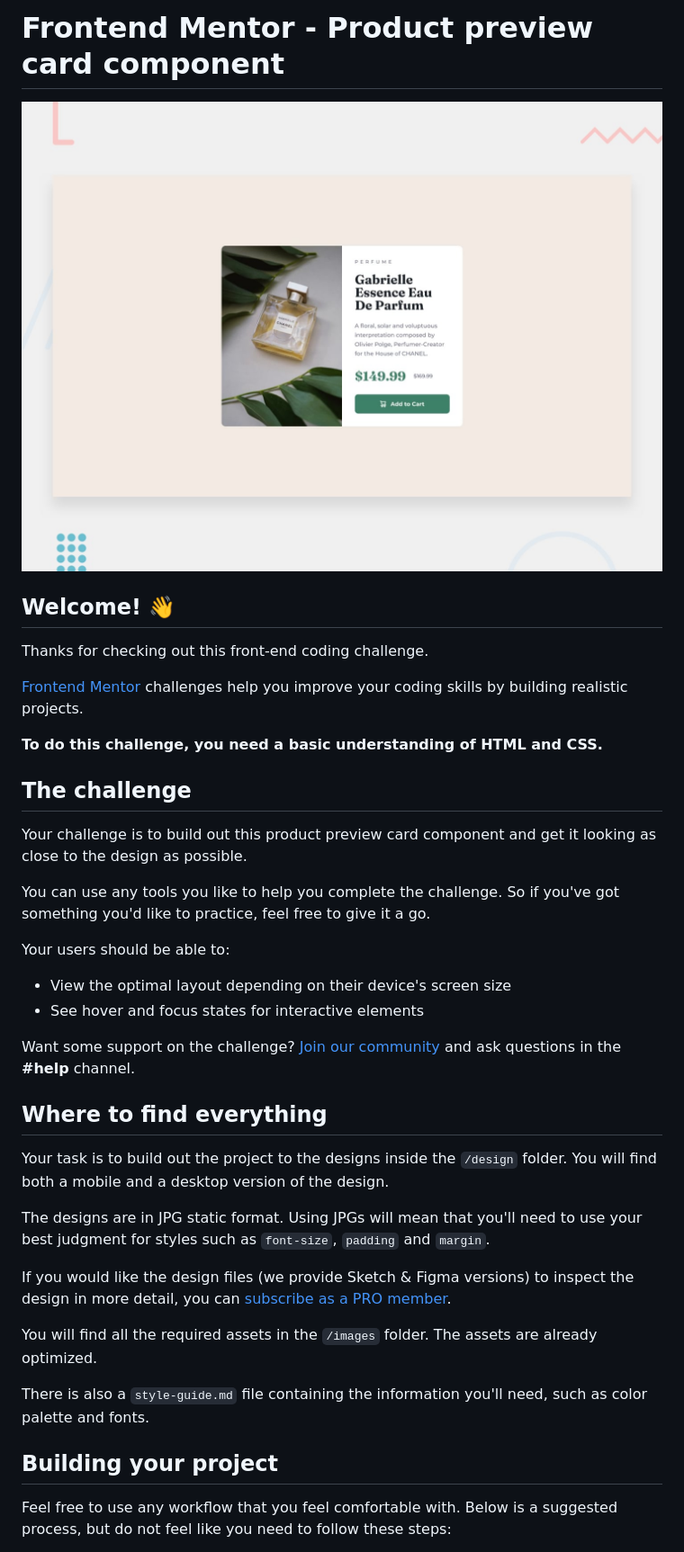
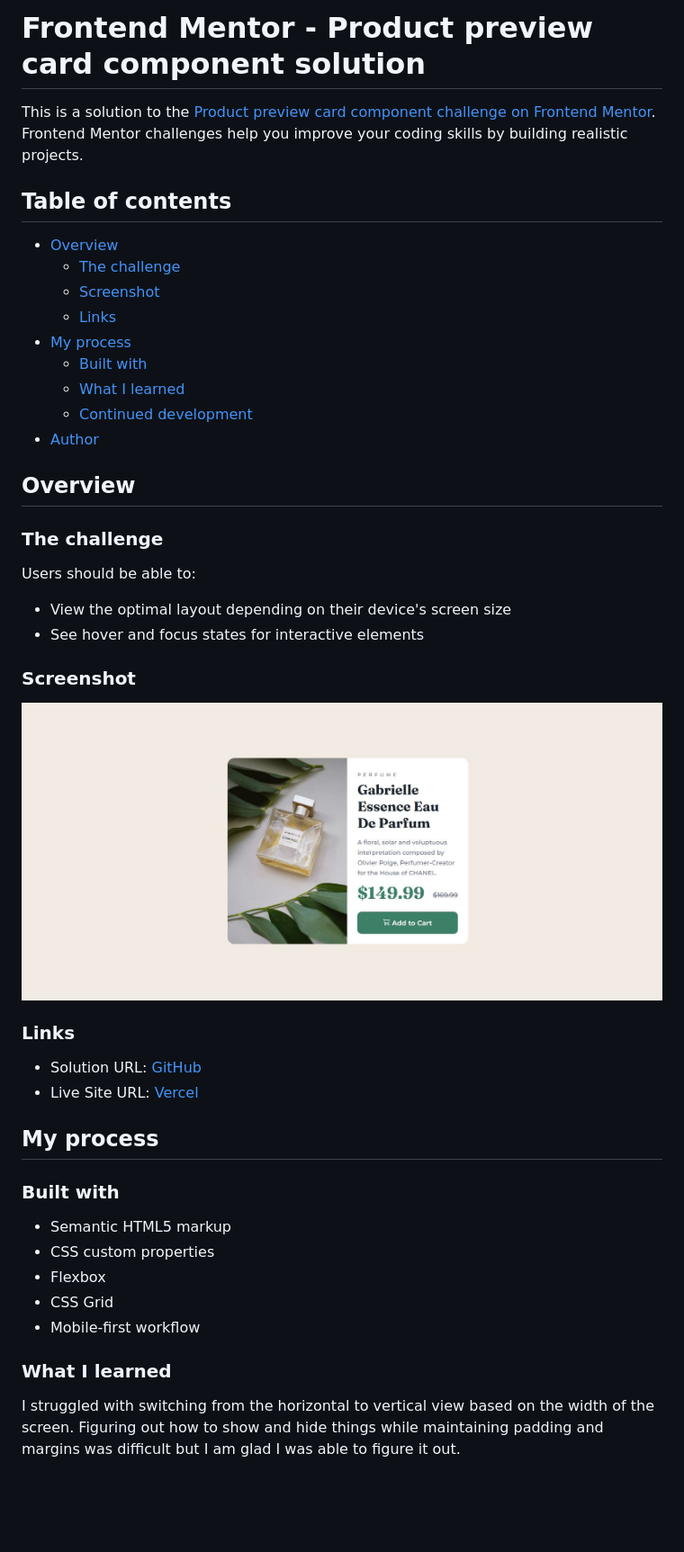
Before and after one commit to abigailjulie/FrontendMentor_ProductPreview, a Markdown page: README.md, the part around the change printed below. Shown: that part at 90% size. GitHub-like rendering; pictures changed too: images/screenshot.JPG (added); blank space fills up the shorter version.

Commit message:
added screenshot and created README.md

```diff
--- a/README.md
+++ b/README.md
@@ -1,41 +1,48 @@
-# Frontend Mentor - Product preview card component
+# Frontend Mentor - Product preview card component solution
 
-![Design preview for the Product preview card component coding challenge](./design/desktop-preview.jpg)
+This is a solution to the [Product preview card component challenge on Frontend Mentor](https://www.frontendmentor.io/challenges/product-preview-card-component-GO7UmttRfa). Frontend Mentor challenges help you improve your coding skills by building realistic projects.
 
-## Welcome! 👋
+## Table of contents
 
-Thanks for checking out this front-end coding challenge.
+- [Overview](#overview)
+  - [The challenge](#the-challenge)
+  - [Screenshot](#screenshot)
+  - [Links](#links)
+- [My process](#my-process)
+  - [Built with](#built-with)
+  - [What I learned](#what-i-learned)
+  - [Continued development](#continued-development)
+- [Author](#author)
 
-[Frontend Mentor](https://www.frontendmentor.io) challenges help you improve your coding skills by building realistic projects.
+## Overview
 
-**To do this challenge, you need a basic understanding of HTML and CSS.**
+### The challenge
 
-## The challenge
-
-Your challenge is to build out this product preview card component and get it looking as close to the design as possible.
-
-You can use any tools you like to help you complete the challenge. So if you've got something you'd like to practice, feel free to give it a go.
-
-Your users should be able to:
+Users should be able to:
 
 - View the optimal layout depending on their device's screen size
 - See hover and focus states for interactive elements
 
-Want some support on the challenge? [Join our community](https://www.frontendmentor.io/community) and ask questions in the **#help** channel.
+### Screenshot
 
-## Where to find everything
+![](./images/screenshot.JPG)
 
-Your task is to build out the project to the designs inside the `/design` folder. You will find both a mobile and a desktop version of the design.
+### Links
 
-The designs are in JPG static format. Using JPGs will mean that you'll need to use your best judgment for styles such as `font-size`, `padding` and `margin`.
+- Solution URL: [GitHub](https://github.com/abigailjulie/FrontendMentor_ProductPreview)
+- Live Site URL: [Vercel](https://frontendmentorproductpreview.vercel.app/)
 
-If you would like the design files (we provide Sketch & Figma versions) to inspect the design in more detail, you can [subscribe as a PRO member](https://www.frontendmentor.io/pro).
+## My process
 
-You will find all the required assets in the `/images` folder. The assets are already optimized.
+### Built with
 
-There is also a `style-guide.md` file containing the information you'll need, such as color palette and fonts.
+- Semantic HTML5 markup
+- CSS custom properties
+- Flexbox
+- CSS Grid
+- Mobile-first workflow
 
-## Building your project
+### What I learned
 
-Feel free to use any workflow that you feel comfortable with. Below is a suggested process, but do not feel like you need to follow these steps:
+I struggled with switching from the horizontal to vertical view based on the width of the screen. Figuring out how to show and hide things while maintaining padding and margins was difficult but I am glad I was able to figure it out.
 
```
Also changed, not shown: other parts of README.md (+5 -48 lines), README-template.md (deleted, +0 -111 lines).
